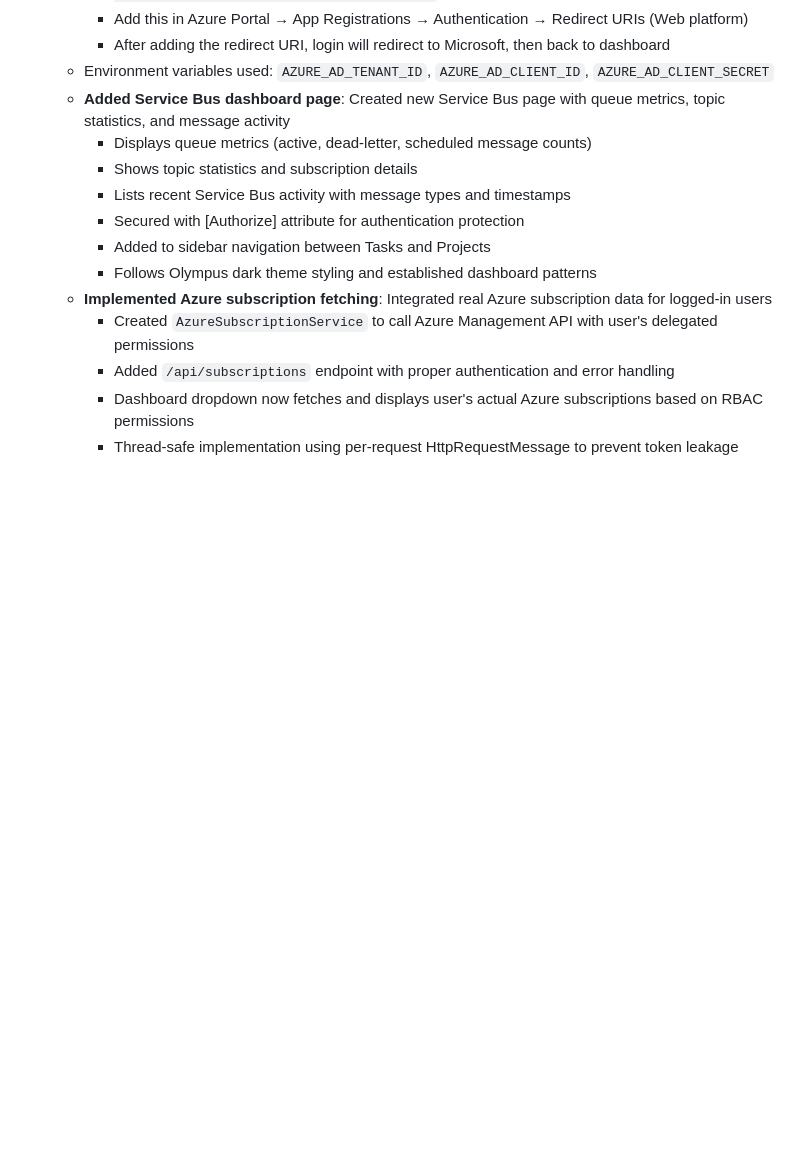
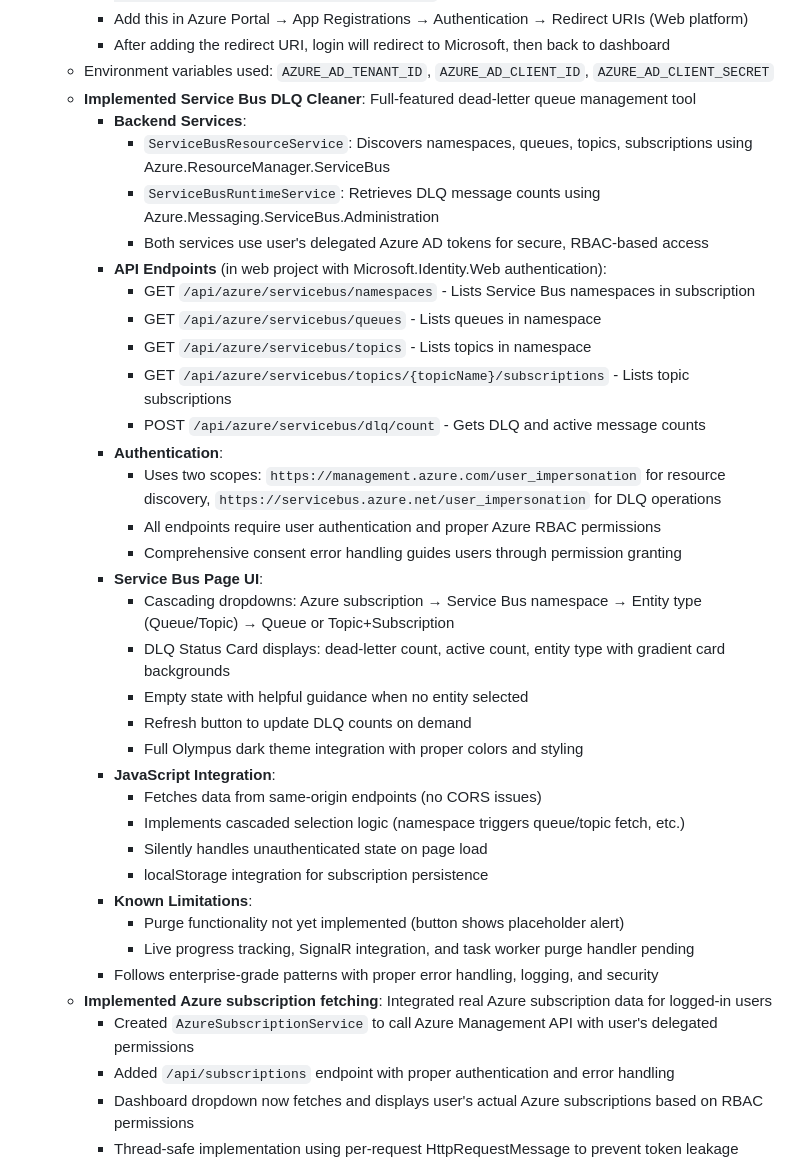
Before and after one commit to sumandindaoptym/cloudops-control-plane, a Markdown page: replit.md, the part around the change. Drawn GitHub-style; blank space fills up the shorter version.

Commit message:
Add Service Bus dead-letter queue management tool
Implement Service Bus DLQ Cleaner feature including backend services, API endpoints, and frontend UI for managing dead-letter queues and viewing message counts.

Replit-Commit-Author: Agent
Replit-Commit-Session-Id: babc442a-9ace-4ad0-8c9d-d150ac9d2e31
Replit-Commit-Checkpoint-Type: full_checkpoint
Replit-Commit-Event-Id: b3f2dae6-42ad-413a-8031-8aeb29a6c660
Replit-Commit-Screenshot-Url: https://storage.googleapis.com/screenshot-production-us-central1/a46607d1-b410-4ba8-bd9c-95a49e37d57e/babc442a-9ace-4ad0-8c9d-d150ac9d2e31/g0NkR8U

```diff
--- a/replit.md
+++ b/replit.md
@@ -74,13 +74,36 @@ The platform is built as a monorepo with the following core technologies and des
     - Add this in Azure Portal → App Registrations → Authentication → Redirect URIs (Web platform)
     - After adding the redirect URI, login will redirect to Microsoft, then back to dashboard
   - Environment variables used: `AZURE_AD_TENANT_ID`, `AZURE_AD_CLIENT_ID`, `AZURE_AD_CLIENT_SECRET`
-  - **Added Service Bus dashboard page**: Created new Service Bus page with queue metrics, topic statistics, and message activity
-    - Displays queue metrics (active, dead-letter, scheduled message counts)
-    - Shows topic statistics and subscription details
-    - Lists recent Service Bus activity with message types and timestamps
-    - Secured with [Authorize] attribute for authentication protection
-    - Added to sidebar navigation between Tasks and Projects
-    - Follows Olympus dark theme styling and established dashboard patterns
+  - **Implemented Service Bus DLQ Cleaner**: Full-featured dead-letter queue management tool
+    - **Backend Services**:
+      - `ServiceBusResourceService`: Discovers namespaces, queues, topics, subscriptions using Azure.ResourceManager.ServiceBus
+      - `ServiceBusRuntimeService`: Retrieves DLQ message counts using Azure.Messaging.ServiceBus.Administration
+      - Both services use user's delegated Azure AD tokens for secure, RBAC-based access
+    - **API Endpoints** (in web project with Microsoft.Identity.Web authentication):
+      - GET `/api/azure/servicebus/namespaces` - Lists Service Bus namespaces in subscription
+      - GET `/api/azure/servicebus/queues` - Lists queues in namespace
+      - GET `/api/azure/servicebus/topics` - Lists topics in namespace
+      - GET `/api/azure/servicebus/topics/{topicName}/subscriptions` - Lists topic subscriptions
+      - POST `/api/azure/servicebus/dlq/count` - Gets DLQ and active message counts
+    - **Authentication**:
+      - Uses two scopes: `https://management.azure.com/user_impersonation` for resource discovery, `https://servicebus.azure.net/user_impersonation` for DLQ operations
+      - All endpoints require user authentication and proper Azure RBAC permissions
+      - Comprehensive consent error handling guides users through permission granting
+    - **Service Bus Page UI**:
+      - Cascading dropdowns: Azure subscription → Service Bus namespace → Entity type (Queue/Topic) → Queue or Topic+Subscription
+      - DLQ Status Card displays: dead-letter count, active count, entity type with gradient card backgrounds
+      - Empty state with helpful guidance when no entity selected
+      - Refresh button to update DLQ counts on demand
+      - Full Olympus dark theme integration with proper colors and styling
+    - **JavaScript Integration**:
+      - Fetches data from same-origin endpoints (no CORS issues)
+      - Implements cascaded selection logic (namespace triggers queue/topic fetch, etc.)
+      - Silently handles unauthenticated state on page load
+      - localStorage integration for subscription persistence
+    - **Known Limitations**:
+      - Purge functionality not yet implemented (button shows placeholder alert)
+      - Live progress tracking, SignalR integration, and task worker purge handler pending
+    - Follows enterprise-grade patterns with proper error handling, logging, and security
   - **Implemented Azure subscription fetching**: Integrated real Azure subscription data for logged-in users
     - Created `AzureSubscriptionService` to call Azure Management API with user's delegated permissions
     - Added `/api/subscriptions` endpoint with proper authentication and error handling
```
